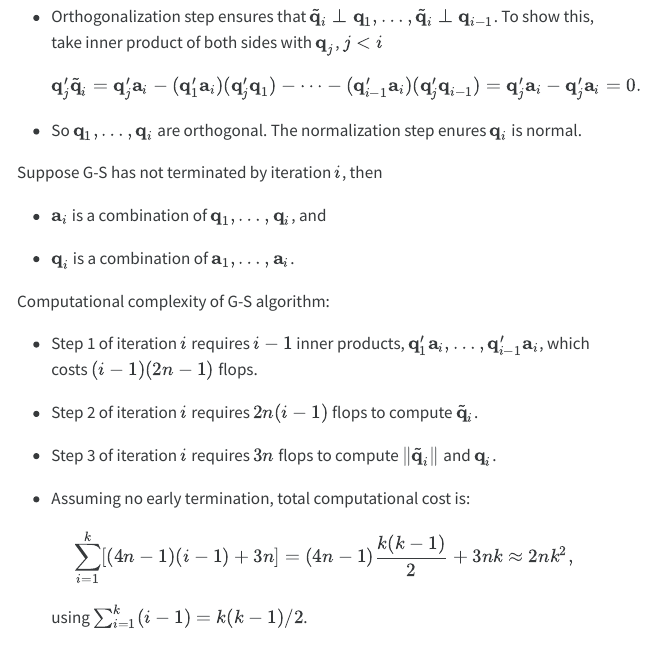
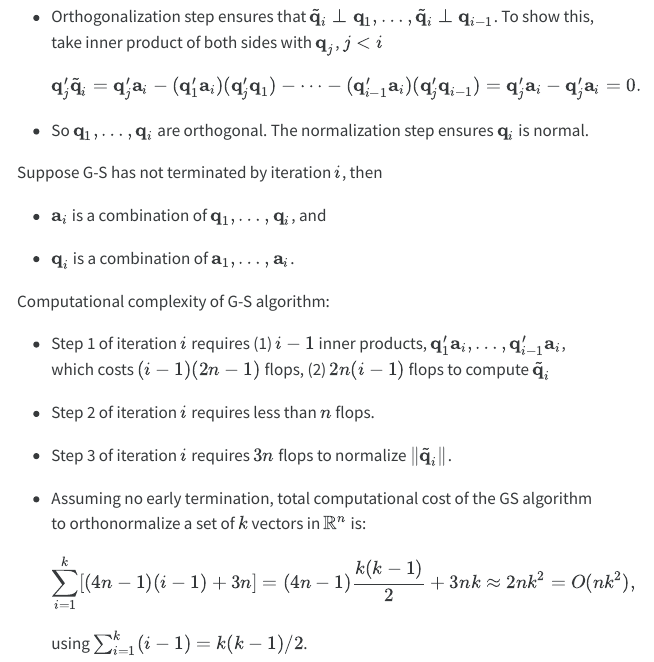
Before and after one commit to ucla-biostat-216/2023fall, a Quarto document (slides/02-vector/02-vector.qmd): the page in a window 1100 px wide, from 4570 px down. The pictures show the output file slides/02-vector/02-vector.html that the author committed with the source, opened offline; menus at the side of the page are left out; long lines of code are wrapped.

Commit message:
minor edits

```diff
--- a/slides/02-vector/02-vector.qmd
+++ b/slides/02-vector/02-vector.qmd
@@ -837,7 +837,7 @@ $$
 \mathbf{q}_j' \tilde{\mathbf{q}}_i = \mathbf{q}_j' \mathbf{a}_i - (\mathbf{q}_1' \mathbf{a}_i) (\mathbf{q}_j' \mathbf{q}_1) - \cdots - (\mathbf{q}_{i-1}' \mathbf{a}_i) (\mathbf{q}_j' \mathbf{q}_{i-1}) = \mathbf{q}_j' \mathbf{a}_i - \mathbf{q}_j' \mathbf{a}_i = 0.
 $$
 
-- So $\mathbf{q}_1, \ldots, \mathbf{q}_i$ are orthogonal. The normalization step enures $\mathbf{q}_i$ is normal.
+- So $\mathbf{q}_1, \ldots, \mathbf{q}_i$ are orthogonal. The normalization step ensures $\mathbf{q}_i$ is normal.
 
 Suppose G-S has not terminated by iteration $i$, then
 
@@ -847,14 +847,14 @@ Suppose G-S has not terminated by iteration $i$, then
 
 Computational complexity of G-S algorithm:
 
-- Step 1 of iteration $i$ requires $i-1$ inner products, $\mathbf{q}_1' \mathbf{a}_i, \ldots, \mathbf{q}_{i-1}' \mathbf{a}_i$, which costs $(i-1)(2n-1)$ flops.
+- Step 1 of iteration $i$ requires (1) $i-1$ inner products, $\mathbf{q}_1' \mathbf{a}_i, \ldots, \mathbf{q}_{i-1}' \mathbf{a}_i$, which costs $(i-1)(2n-1)$ flops, (2) $2n(i-1)$ flops to compute $\tilde{\mathbf{q}}_i$
 
-- Step 2 of iteration $i$ requires $2n(i-1)$ flops to compute $\tilde{\mathbf{q}}_i$.
+- Step 2 of iteration $i$ requires less than $n$ flops.
 
-- Step 3 of iteration $i$ requires $3n$ flops to compute $\|\tilde{\mathbf{q}}_i\|$ and $\mathbf{q}_i$.
+- Step 3 of iteration $i$ requires $3n$ flops to normalize $\|\tilde{\mathbf{q}}_i\|$.
 
-- Assuming no early termination, total computational cost is:
+- Assuming no early termination, total computational cost of the GS algorithm to orthonormalize a set of $k$ vectors in $\mathbb{R}^n$ is:
 $$
-\sum_{i=1}^k [(4n-1) (i - 1) + 3n] = (4n - 1) \frac{k(k-1)}{2} + 3nk \approx 2nk^2,
+\sum_{i=1}^k [(4n-1) (i - 1) + 3n] = (4n - 1) \frac{k(k-1)}{2} + 3nk \approx 2nk^2 = O(nk^2),
 $$
 using $\sum_{i=1}^k (i - 1) = k(k-1)/2$.
```
Also changed, not shown: slides/02-vector/02-vector.html, 1 other file.
